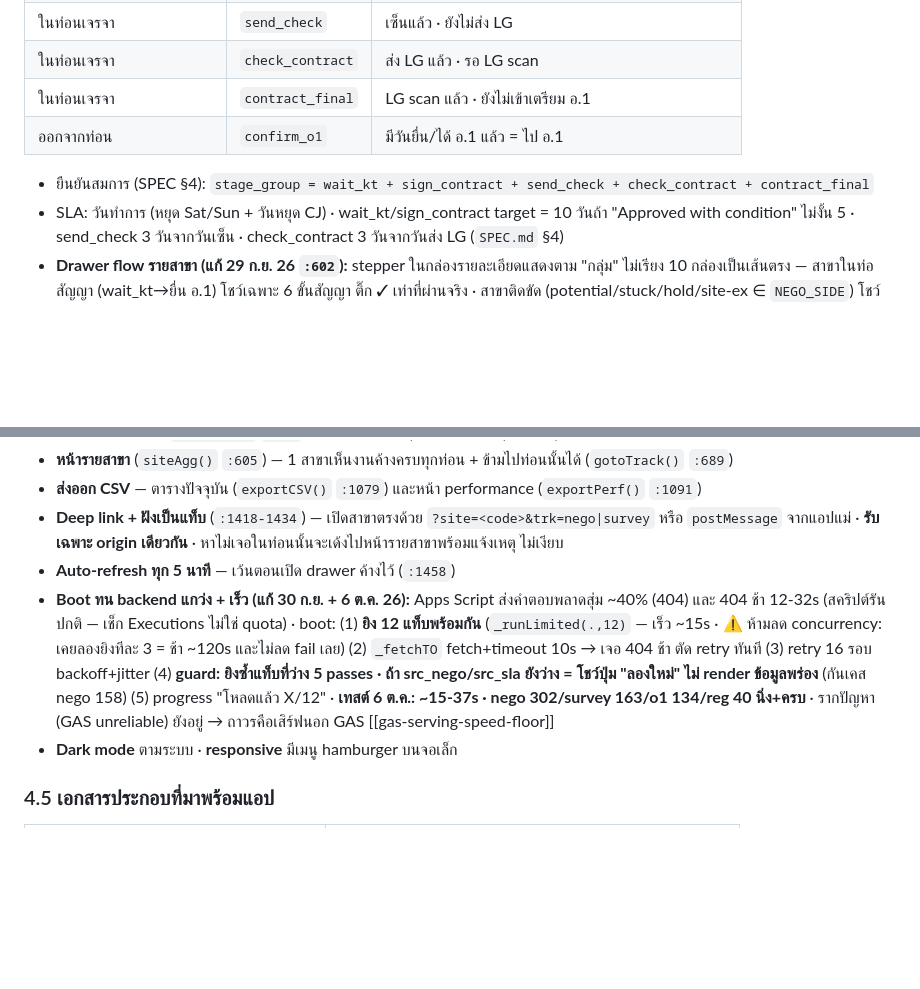
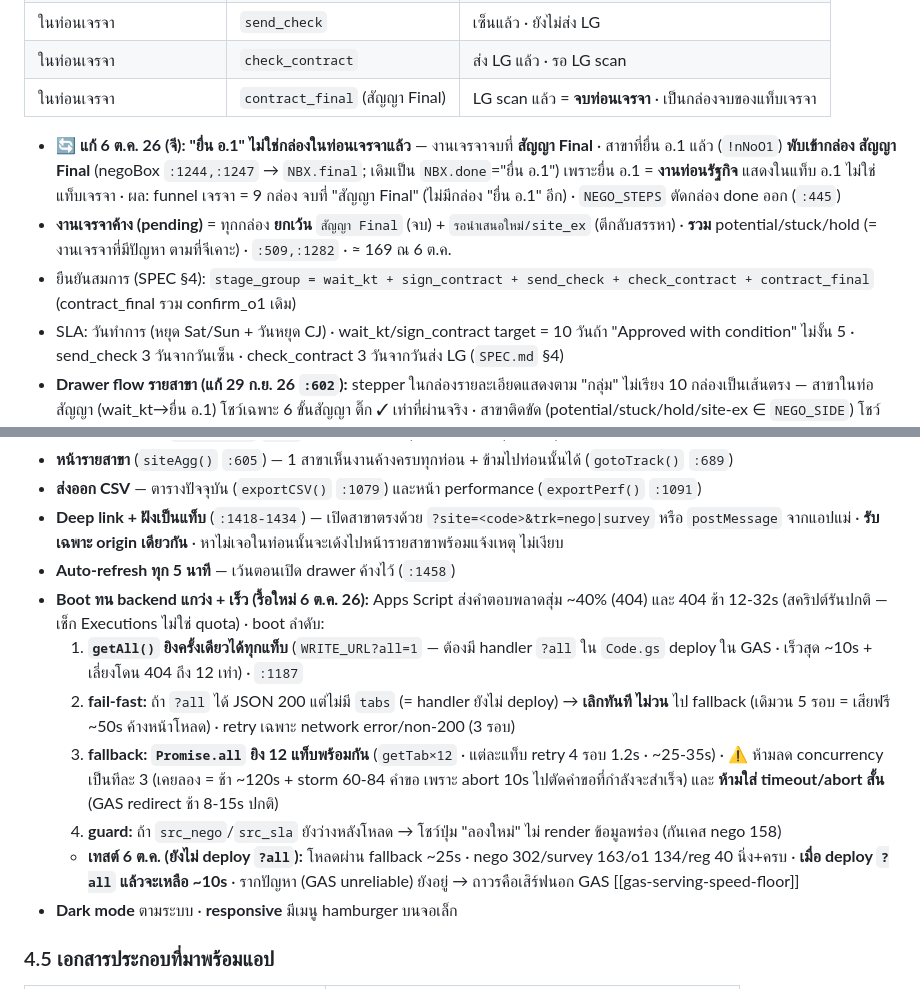
Before and after one commit to Jeerasaklim/site-nego-portal, a Markdown page: PRD.md, 2 parts joined by grey strips. GitHub-like rendering; blank space fills up the shorter version.

Commit message:
PRD: อัปเดตท่อนเจรจา (ยื่นอ.1 พับเข้าสัญญาFinal จบเจรจา) + boot ใหม่ getAll fail-fast → fallback 12 ชุด
Co-Authored-By: Claude Opus 4.8 <noreply@anthropic.com>

```diff
--- a/PRD.md
+++ b/PRD.md
@@ -150,10 +150,11 @@
 | ในท่อนเจรจา | `sign_contract` | รอเซ็นสัญญา (ยังไม่มีวันเซ็น) |
 | ในท่อนเจรจา | `send_check` | เซ็นแล้ว · ยังไม่ส่ง LG |
 | ในท่อนเจรจา | `check_contract` | ส่ง LG แล้ว · รอ LG scan |
-| ในท่อนเจรจา | `contract_final` | LG scan แล้ว · ยังไม่เข้าเตรียม อ.1 |
-| ออกจากท่อน | `confirm_o1` | มีวันยื่น/ได้ อ.1 แล้ว = ไป อ.1 |
+| ในท่อนเจรจา | `contract_final` (สัญญา Final) | LG scan แล้ว = **จบท่อนเจรจา** · เป็นกล่องจบของแท็บเจรจา |
 
-- ยืนยันสมการ (SPEC §4): `stage_group = wait_kt + sign_contract + send_check + check_contract + contract_final`
+- **🔄 แก้ 6 ต.ค. 26 (จี): "ยื่น อ.1" ไม่ใช่กล่องในท่อนเจรจาแล้ว** — งานเจรจาจบที่ **สัญญา Final** · สาขาที่ยื่น อ.1 แล้ว (`!nNoO1`) **พับเข้ากล่อง สัญญา Final** (negoBox `:1244,:1247` → `NBX.final`; เดิมเป็น `NBX.done`="ยื่น อ.1") เพราะยื่น อ.1 = **งานท่อนรัฐกิจ** แสดงในแท็บ อ.1 ไม่ใช่แท็บเจรจา · ผล: funnel เจรจา = 9 กล่อง จบที่ "สัญญา Final" (ไม่มีกล่อง "ยื่น อ.1" อีก) · `NEGO_STEPS` ตัดกล่อง done ออก (`:445`)
+- **งานเจรจาค้าง (pending)** = ทุกกล่อง **ยกเว้น** `สัญญา Final` (จบ) + `รอนำเสนอใหม่/site_ex` (ตีกลับสรรหา) · **รวม** potential/stuck/hold (= งานเจรจาที่มีปัญหา ตามที่จีเคาะ) · `:509,:1282` · ≈ 169 ณ 6 ต.ค.
+- ยืนยันสมการ (SPEC §4): `stage_group = wait_kt + sign_contract + send_check + check_contract + contract_final` (contract_final รวม confirm_o1 เดิม)
 - SLA: วันทำการ (หยุด Sat/Sun + วันหยุด CJ) · wait_kt/sign_contract target = 10 วันถ้า "Approved with condition" ไม่งั้น 5 · send_check 3 วันจากวันเซ็น · check_contract 3 วันจากวันส่ง LG (`SPEC.md` §4)
 - **Drawer flow รายสาขา (แก้ 29 ก.ย. 26 `:602`):** stepper ในกล่องรายละเอียดแสดงตาม "กลุ่ม" ไม่เรียง 10 กล่องเป็นเส้นตรง — สาขาในท่อสัญญา (wait_kt→ยื่น อ.1) โชว์เฉพาะ 6 ขั้นสัญญา ติ๊ก ✓ เท่าที่ผ่านจริง · สาขาติดขัด (potential/stuck/hold/site-ex ∈ `NEGO_SIDE`) โชว์สถานะติดขัดเป็น current + ท่อสัญญา "ยังไม่เริ่ม" (ไม่ติ๊ก ✓) · เดิมเรียงเส้นตรงแล้วติ๊ก ✓ 4 กล่องทางแยกทำให้ดูเหมือนไหลผ่าน pot→stuck→hold→siteex = มั่ว
 
@@ -205,7 +206,12 @@
 - **ส่งออก CSV** — ตารางปัจจุบัน (`exportCSV()` `:1079`) และหน้า performance (`exportPerf()` `:1091`)
 - **Deep link + ฝังเป็นแท็บ** (`:1418-1434`) — เปิดสาขาตรงด้วย `?site=<code>&trk=nego|survey` หรือ `postMessage` จากแอปแม่ · **รับเฉพาะ origin เดียวกัน** · หาไม่เจอในท่อนนั้นจะเด้งไปหน้ารายสาขาพร้อมแจ้งเหตุ ไม่เงียบ
 - **Auto-refresh ทุก 5 นาที** — เว้นตอนเปิด drawer ค้างไว้ (`:1458`)
-- **Boot ทน backend แกว่ง + เร็ว (แก้ 30 ก.ย. + 6 ต.ค. 26):** Apps Script ส่งคำตอบพลาดสุ่ม ~40% (404) และ 404 ช้า 12-32s (สคริปต์รันปกติ — เช็ก Executions ไม่ใช่ quota) · boot: (1) **ยิง 12 แท็บพร้อมกัน** (`_runLimited(.,12)` — เร็ว ~15s · ⚠️ ห้ามลด concurrency: เคยลองยิงทีละ 3 = ช้า ~120s และไม่ลด fail เลย) (2) `_fetchTO` fetch+timeout 10s → เจอ 404 ช้า ตัด retry ทันที (3) retry 16 รอบ backoff+jitter (4) **guard: ยิงซ้ำแท็บที่ว่าง 5 passes · ถ้า src_nego/src_sla ยังว่าง = โชว์ปุ่ม "ลองใหม่" ไม่ render ข้อมูลพร่อง** (กันเคส nego 158) (5) progress "โหลดแล้ว X/12" · **เทสต์ 6 ต.ค.: ~15-37s · nego 302/survey 163/o1 134/reg 40 นิ่ง+ครบ** · รากปัญหา (GAS unreliable) ยังอยู่ → ถาวรคือเสิร์ฟนอก GAS [[gas-serving-speed-floor]]
+- **Boot ทน backend แกว่ง + เร็ว (รื้อใหม่ 6 ต.ค. 26):** Apps Script ส่งคำตอบพลาดสุ่ม ~40% (404) และ 404 ช้า 12-32s (สคริปต์รันปกติ — เช็ก Executions ไม่ใช่ quota) · boot ลำดับ:
+  1. **`getAll()` ยิงครั้งเดียวได้ทุกแท็บ** (`WRITE_URL?all=1` — ต้องมี handler `?all` ใน `Code.gs` deploy ใน GAS · เร็วสุด ~10s + เลี่ยงโดน 404 ถึง 12 เท่า) · `:1187`
+  2. **fail-fast:** ถ้า `?all` ได้ JSON 200 แต่ไม่มี `tabs` (= handler ยังไม่ deploy) → **เลิกทันที ไม่วน** ไป fallback (เดิมวน 5 รอบ = เสียฟรี ~50s ค้างหน้าโหลด) · retry เฉพาะ network error/non-200 (3 รอบ)
+  3. **fallback: `Promise.all` ยิง 12 แท็บพร้อมกัน** (`getTab×12` · แต่ละแท็บ retry 4 รอบ 1.2s · ~25-35s) · ⚠️ ห้ามลด concurrency เป็นทีละ 3 (เคยลอง = ช้า ~120s + storm 60-84 คำขอ เพราะ abort 10s ไปตัดคำขอที่กำลังจะสำเร็จ) และ **ห้ามใส่ timeout/abort สั้น** (GAS redirect ช้า 8-15s ปกติ)
+  4. **guard:** ถ้า `src_nego`/`src_sla` ยังว่างหลังโหลด → โชว์ปุ่ม "ลองใหม่" ไม่ render ข้อมูลพร่อง (กันเคส nego 158)
+  - **เทสต์ 6 ต.ค. (ยังไม่ deploy `?all`):** โหลดผ่าน fallback ~25s · nego 302/survey 163/o1 134/reg 40 นิ่ง+ครบ · **เมื่อ deploy `?all` แล้วจะเหลือ ~10s** · รากปัญหา (GAS unreliable) ยังอยู่ → ถาวรคือเสิร์ฟนอก GAS [[gas-serving-speed-floor]]
 - **Dark mode** ตามระบบ · **responsive** มีเมนู hamburger บนจอเล็ก
 
 ### 4.5 เอกสารประกอบที่มาพร้อมแอป
```
